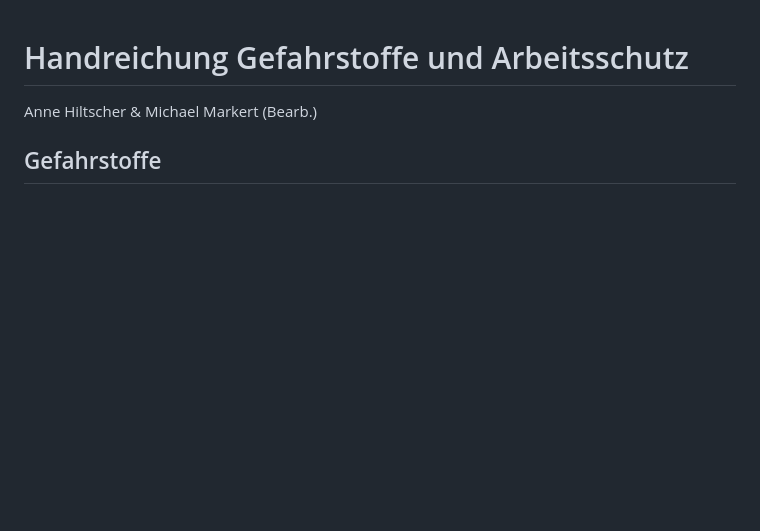
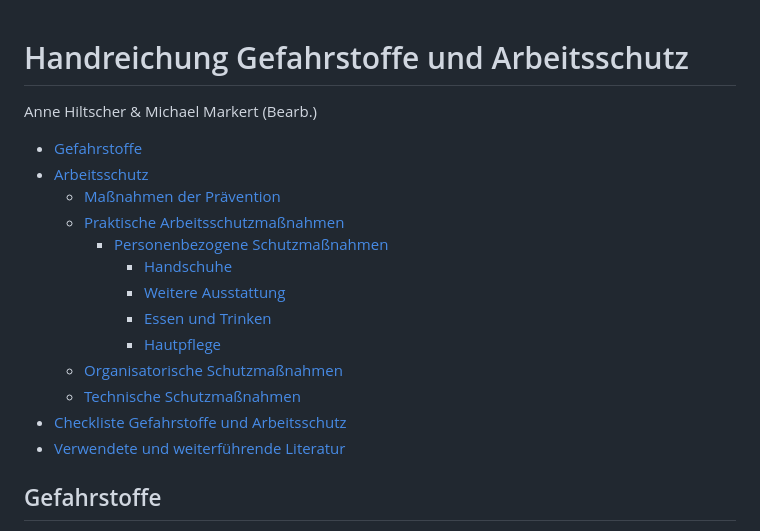
Before and after one commit to MichaelMarkert/digiKulTh, a Markdown page: Lernressourcen/Handreichungen/Handreichung Gefahrstoffe und Arbeitsschutz_V2.md, the part around the change printed below. Drawn GitHub-style; blank space fills up the shorter version.

```diff
--- a/Lernressourcen/Handreichungen/Handreichung Gefahrstoffe und Arbeitsschutz_V2.md
+++ b/Lernressourcen/Handreichungen/Handreichung Gefahrstoffe und Arbeitsschutz_V2.md
@@ -1,3 +1,20 @@
 # Handreichung Gefahrstoffe und Arbeitsschutz
 
 Anne Hiltscher & Michael Markert (Bearb.)
+
+<!-- TOC start (generated with https://github.com/derlin/bitdowntoc) -->
+
+- [Gefahrstoffe](#gefahrstoffe)
+- [Arbeitsschutz](#arbeitsschutz)
+   * [Maßnahmen der Prävention](#maßnahmen-der-prävention)
+   * [Praktische Arbeitsschutzmaßnahmen](#praktische-arbeitsschutzmaßnahmen)
+      + [Personenbezogene Schutzmaßnahmen](#personenbezogene-schutzmaßnahmen)
+         - [Handschuhe](#handschuhe)
+         - [Weitere Ausstattung](#weitere-ausstattung)
+         - [Essen und Trinken](#essen-und-trinken)
+         - [Hautpflege](#hautpflege)
+   * [Organisatorische Schutzmaßnahmen](#organisatorische-schutzmaßnahmen)
+   * [Technische Schutzmaßnahmen](#technische-schutzmaßnahmen)
+- [Checkliste Gefahrstoffe und Arbeitsschutz](#checkliste-gefahrstoffe-und-arbeitsschutz)
+- [Verwendete und weiterführende Literatur](#verwendete-und-weiterführende-literatur)
+
```
Also changed, not shown: other parts of Lernressourcen/Handreichungen/Handreichung Gefahrstoffe und Arbeitsschutz_V2.md (+1 -0 lines).
